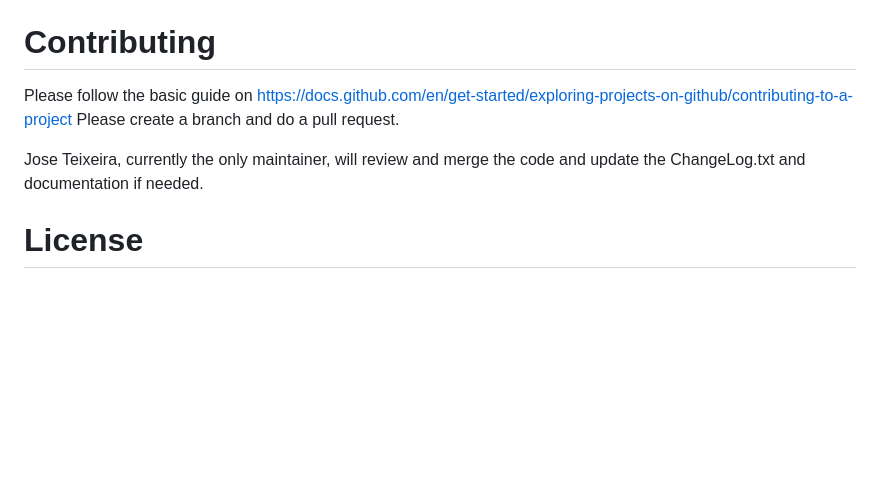
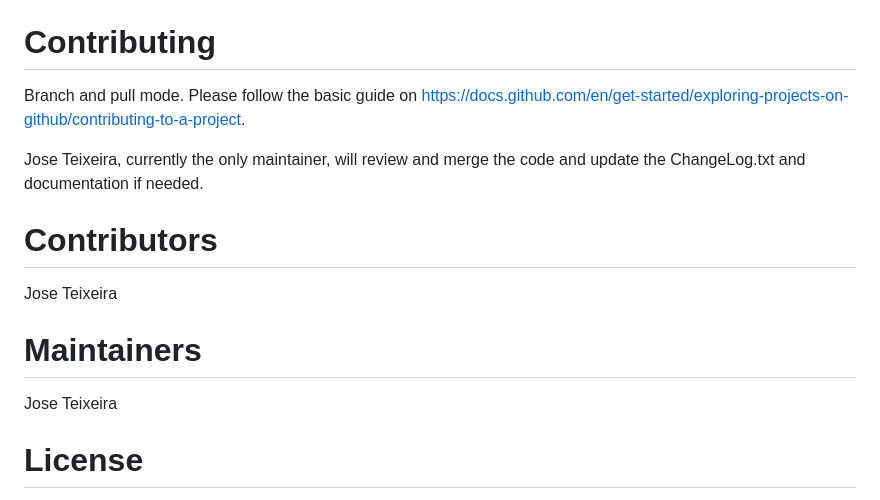
Before and after one commit to jaateixeira/ScrapLogGit2Net, a Markdown page: README.md, the part around the change. Drawn GitHub-style; blank space fills up the shorter version.

Commit message:
Update README.md - added contributors

```diff
--- a/README.md
+++ b/README.md
@@ -109,10 +109,17 @@ or
 `python3 scrapLog.py  test-data/tensorFlowGitLog-first-trimester-2024.IN`
 
 # Contributing
-Please follow the basic guide on [https://docs.github.com/en/get-started/exploring-projects-on-github/contributing-to-a-project](https://docs.github.com/en/get-started/exploring-projects-on-github/contributing-to-a-project)
-Please create a branch and do a pull request.
+Branch and pull mode. Please follow the basic guide on [https://docs.github.com/en/get-started/exploring-projects-on-github/contributing-to-a-project](https://docs.github.com/en/get-started/exploring-projects-on-github/contributing-to-a-project).
 
 Jose Teixeira, currently the only maintainer,  will review and merge the code and update the ChangeLog.txt and documentation if needed.
 
+
+# Contributors
+Jose Teixeira
+
+# Maintainers
+Jose Teixeira
+
+
 # License
 GNU General Public License v3.0
```
